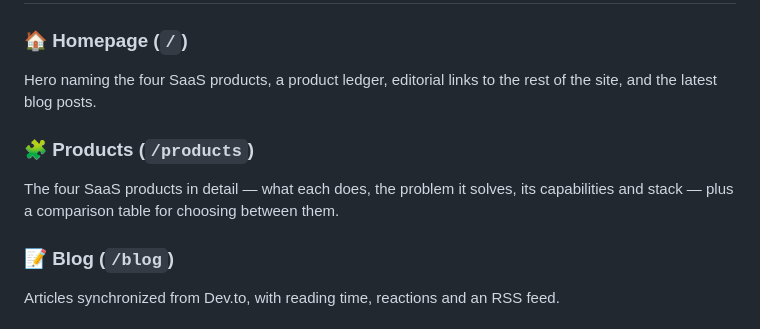
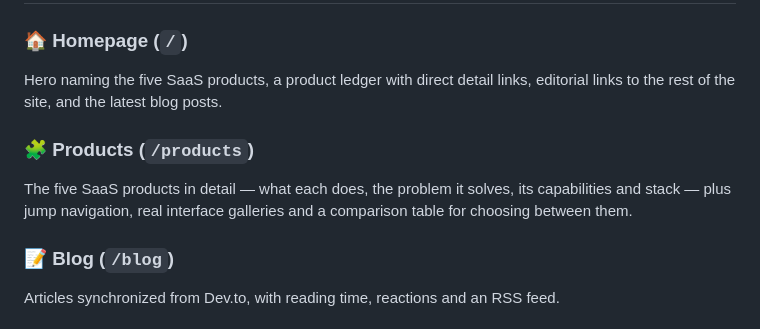
Before and after one commit to kasuken/website, a Markdown page: README.md, the part around the change printed below. GitHub-like rendering.

```diff
--- a/README.md
+++ b/README.md
@@ -197,10 +200,10 @@ A fast, modern, SEO-optimized personal site — home to four SaaS products, a pu
 ## 🌟 Key Pages
 
 ### 🏠 **Homepage** (`/`)
-Hero naming the four SaaS products, a product ledger, editorial links to the rest of the site, and the latest blog posts.
+Hero naming the five SaaS products, a product ledger with direct detail links, editorial links to the rest of the site, and the latest blog posts.
 
 ### 🧩 **Products** (`/products`)
-The four SaaS products in detail — what each does, the problem it solves, its capabilities and stack — plus a comparison table for choosing between them.
+The five SaaS products in detail — what each does, the problem it solves, its capabilities and stack — plus jump navigation, real interface galleries and a comparison table for choosing between them.
 
 ### 📝 **Blog** (`/blog`)
 Articles synchronized from Dev.to, with reading time, reactions and an RSS feed.
```
Also changed, not shown: other parts of README.md (+21 -10 lines), docs/screenshots/activities.png, docs/screenshots/home-dark.png, docs/screenshots/home-light.png, docs/screenshots/products.png.
